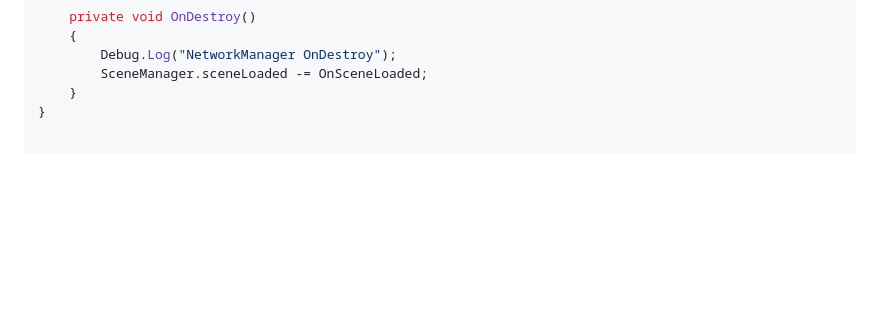
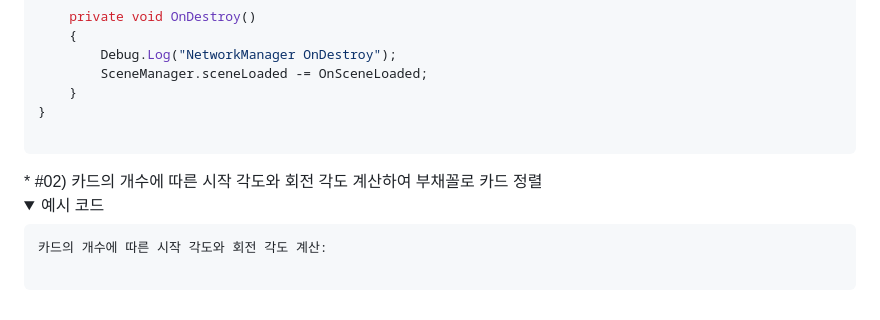
Before and after one commit to benbenbrode/slay-the-battlefiled, a Markdown page: README.md, the part around the change. GitHub-like rendering; folded sections open; blank space fills up the shorter version.

````diff
--- a/README.md
+++ b/README.md
@@ -178,3 +178,13 @@ public class Network : MonoBehaviourPunCallbacks
 ```
 
 </details>
+* #02) 카드의 개수에 따른 시작 각도와 회전 각도 계산하여 부채꼴로 카드 정렬
+<details>
+<summary>예시 코드</summary>
+
+```csharp
+카드의 개수에 따른 시작 각도와 회전 각도 계산:
+
+```
+
+</details>
````
